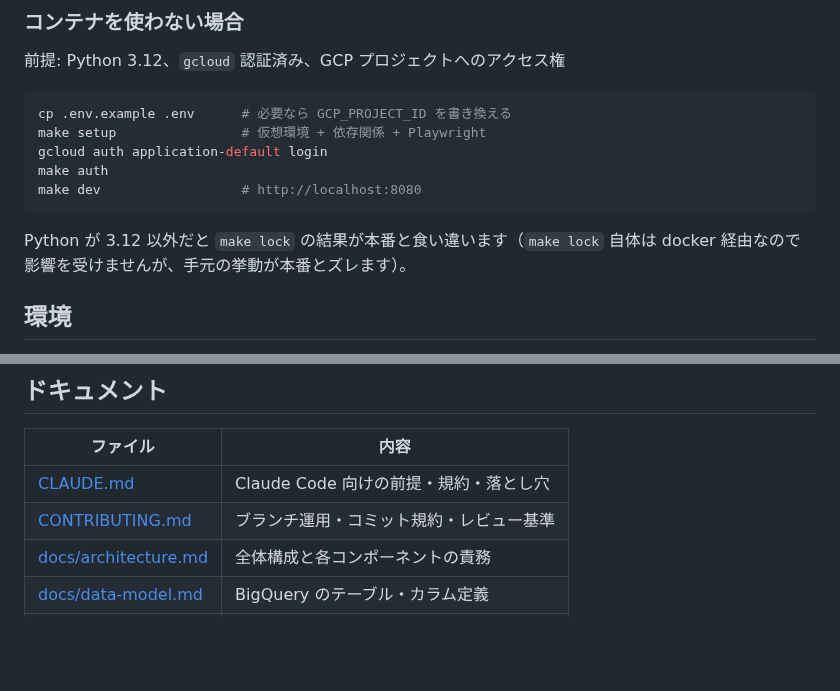
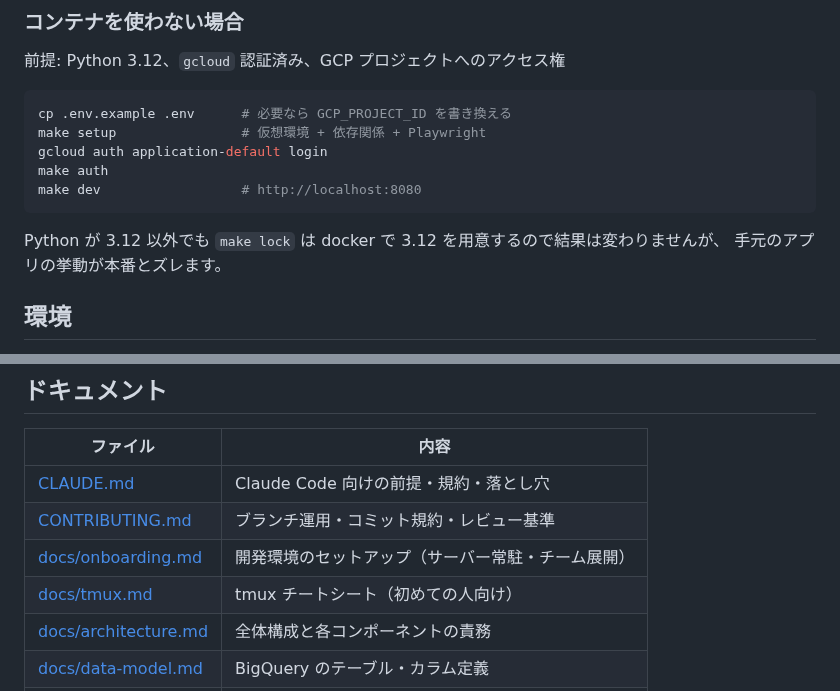
Before and after one commit to NAKAHARA-Yuki/tokyo-kosodate-navi, a Markdown page: README.md, 2 parts joined by grey strips. Drawn GitHub-style; blank space fills up the shorter version.

````diff
--- a/README.md
+++ b/README.md
@@ -75,8 +75,8 @@ make auth
 make dev                  # http://localhost:8080
 ```
 
-Python が 3.12 以外だと `make lock` の結果が本番と食い違います（`make lock` 自体は
-docker 経由なので影響を受けませんが、手元の挙動が本番とズレます）。
+Python が 3.12 以外でも `make lock` は docker で 3.12 を用意するので結果は変わりませんが、
+手元のアプリの挙動が本番とズレます。
 
 ## 環境
 
@@ -163,6 +163,8 @@ git tag -a v1.2.0 -m "タイムラインビューを追加" && git push origin v
 |---|---|
 | [CLAUDE.md](CLAUDE.md) | Claude Code 向けの前提・規約・落とし穴 |
 | [CONTRIBUTING.md](CONTRIBUTING.md) | ブランチ運用・コミット規約・レビュー基準 |
+| [docs/onboarding.md](docs/onboarding.md) | 開発環境のセットアップ（サーバー常駐・チーム展開） |
+| [docs/tmux.md](docs/tmux.md) | tmux チートシート（初めての人向け） |
 | [docs/architecture.md](docs/architecture.md) | 全体構成と各コンポーネントの責務 |
 | [docs/data-model.md](docs/data-model.md) | BigQuery のテーブル・カラム定義 |
 | [docs/adr/](docs/adr/) | 非自明な設計判断の記録 |
````
Also changed, not shown: docs/onboarding.md (+14 -1 lines), docs/tmux.md (added, +185 -0 lines).
